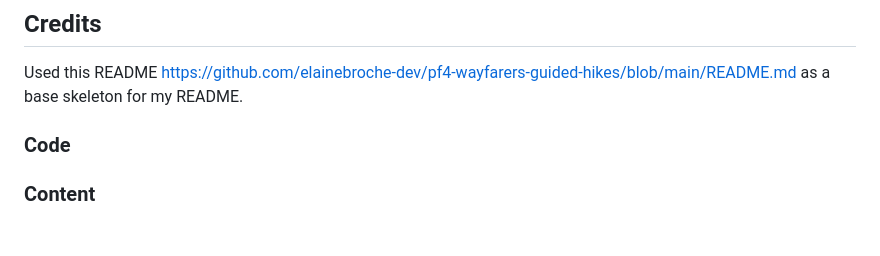
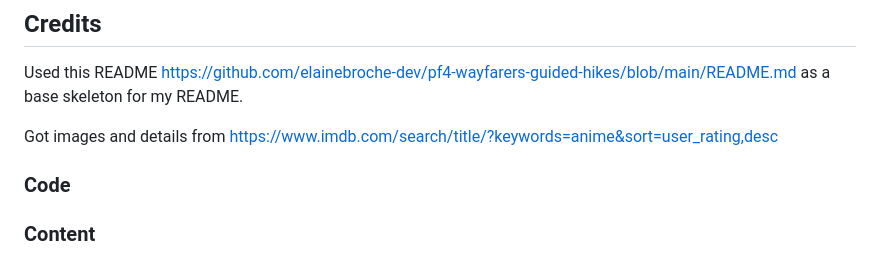
Before and after one commit to JackH1155/Top-10-Rated-Animes, a Markdown page: README.md, the part around the change printed below. GitHub-like rendering; blank space fills up the shorter version.

Commit message:
added website images

```diff
--- a/README.md
+++ b/README.md
@@ -225,6 +223,8 @@ Detailed below are instructions on how to clone this project repository and the
 ## Credits
 Used this README https://github.com/elainebroche-dev/pf4-wayfarers-guided-hikes/blob/main/README.md as a base skeleton for my README.
 
+Got images and details from https://www.imdb.com/search/title/?keywords=anime&sort=user_rating,desc
+
 ### Code
 
 
```
Also changed, not shown: other parts of README.md (+6 -8 lines).
